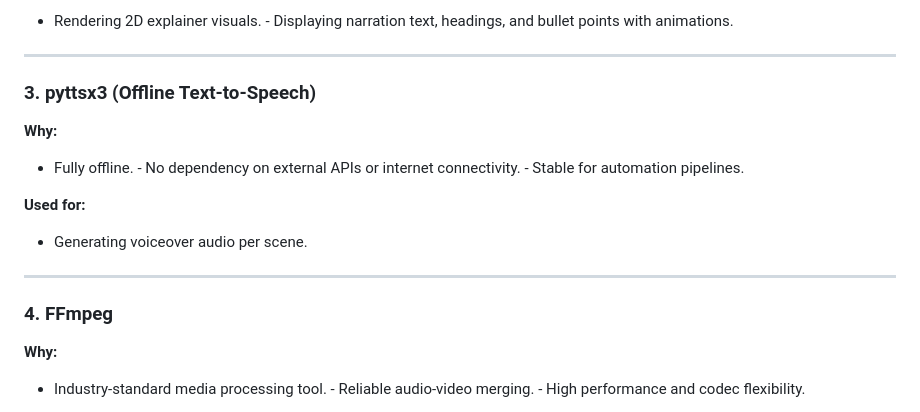
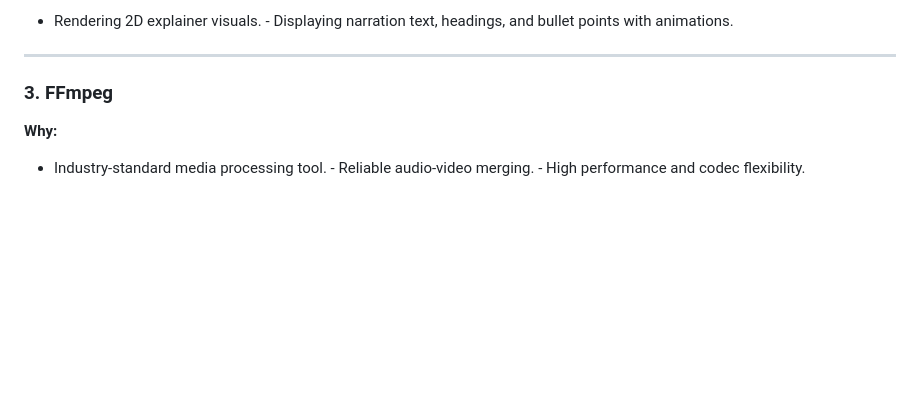
Before and after one commit to SS-2005/Video_Synthesis_System, a Markdown page: README.md, the part around the change. Rendered like a GitHub page; blank space fills up the shorter version.

```diff
--- a/README.md
+++ b/README.md
@@ -137,18 +137,7 @@ and bullet points with animations.
 
 ------------------------------------------------------------------------
 
-### 3. pyttsx3 (Offline Text-to-Speech)
-
-**Why:**
-- Fully offline. - No dependency on external APIs or internet
-connectivity. - Stable for automation pipelines.
-
-**Used for:**
-- Generating voiceover audio per scene.
-
-------------------------------------------------------------------------
-
-### 4. FFmpeg
+### 3. FFmpeg
 
 **Why:**
 - Industry-standard media processing tool. - Reliable audio-video
```
